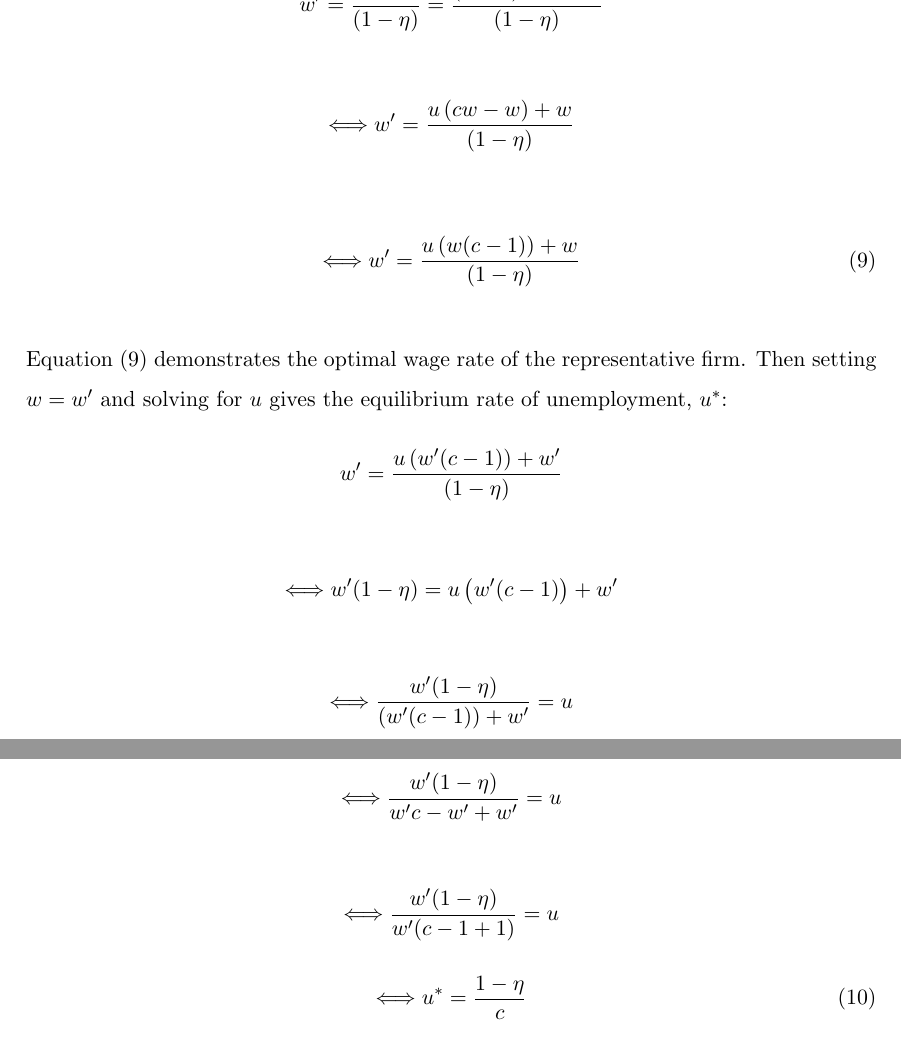
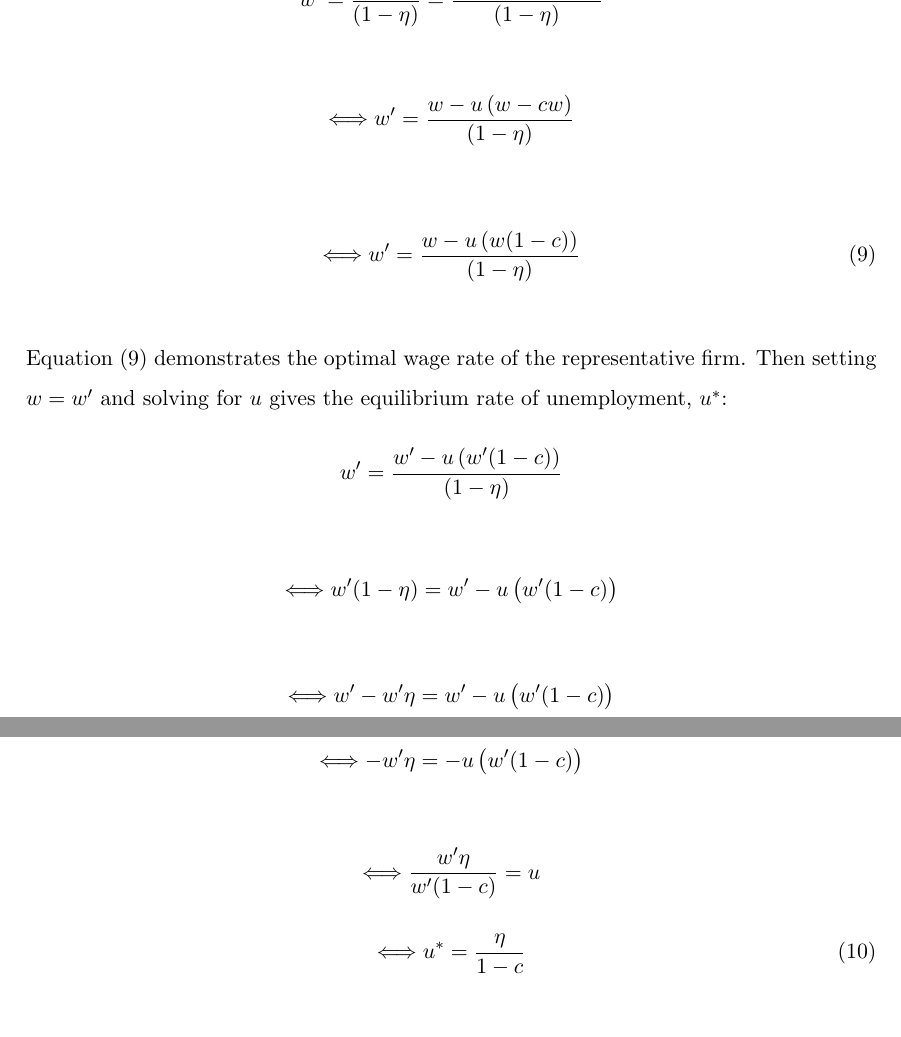
Before and after one commit to pascalamiet/macro, a LaTeX document (ex_6/ex_6.tex): two parts of pages 11 and 12 of 16, joined at a grey line, cut so that both start at the same text. Compiled offline with pdfLaTeX.

Commit message:
correcting exercise 3.2 c)

```diff
--- a/ex_6/ex_6.tex
+++ b/ex_6/ex_6.tex
@@ -237,36 +236,39 @@ a  function  of $\eta$, $u$, $w$, and $c$, we insert (8) in the Solow condition
     w' = \frac{v} {(1 - \eta)} = \frac{(1-u)w+ucw} {(1 - \eta)}
 \end{align*}
 \begin{align*}
-   \Longleftrightarrow w' = \frac{u\left(cw - w\right) + w} {(1 - \eta)}
+   \Longleftrightarrow w' = \frac{w - u\left(w - cw\right)} {(1 - \eta)}
 \end{align*}
 
 \begin{equation}
-   \Longleftrightarrow w' = \frac{u\left(w(c-1)\right) + w} {(1 - \eta)}
+   \Longleftrightarrow w' = \frac{w - u\left(w (1 - c)\right)} {(1 - \eta)}
 \end{equation}
 
 \bigskip
 Equation (9) demonstrates the optimal wage rate of the representative firm. Then setting $w=w'$ and solving for $u$ gives the equilibrium rate of unemployment, $u^*$:
 \begin{align*}
-    w' = \frac{u\left(w'(c-1)\right) + w'} {(1 - \eta)}
+    w' = \frac{w' - u\left(w' (1 - c)\right)} {(1 - \eta)}
 \end{align*}
 \begin{align*}
-   \Longleftrightarrow w'(1 - \eta) = {u\left(w'(c-1)\right) + w'}
+   \Longleftrightarrow w'(1 - \eta) = {w' - u\left(w' (1 - c)\right)}
 \end{align*}
 \begin{align*}
-    \Longleftrightarrow \frac {w'(1 -\eta)} {\left(w'(c-1)\right) + w'} = {u}
+   \Longleftrightarrow w' - w'\eta = {w' - u\left(w' (1 - c)\right)}
 \end{align*}
 \begin{align*}
-    \Longleftrightarrow \frac {w'(1 -\eta)} {w'c-w' + w'} = {u}
+   \Longleftrightarrow - w'\eta = {- u\left(w' (1 - c)\right)}
 \end{align*}
 \begin{align*}
-    \Longleftrightarrow \frac {w'(1 -\eta)} {w'(c-1+1)} = {u}
+   \Longleftrightarrow \frac{w' \eta}{w'(1-c)} = u
 \end{align*}
 \begin{equation}
-    \Longleftrightarrow u^* = \frac {1 -\eta} {c}
+    \Longleftrightarrow u^* = \frac{\eta}{1-c}
 \end{equation}
 
 \bigskip
 Thus, the equilibrium rate of unemployment, $u^*$, is given by Equation (10).
+
+
+
 
 
 
```
Also changed, not shown: ex_6/ex_6.tex (1 more changed lines).
